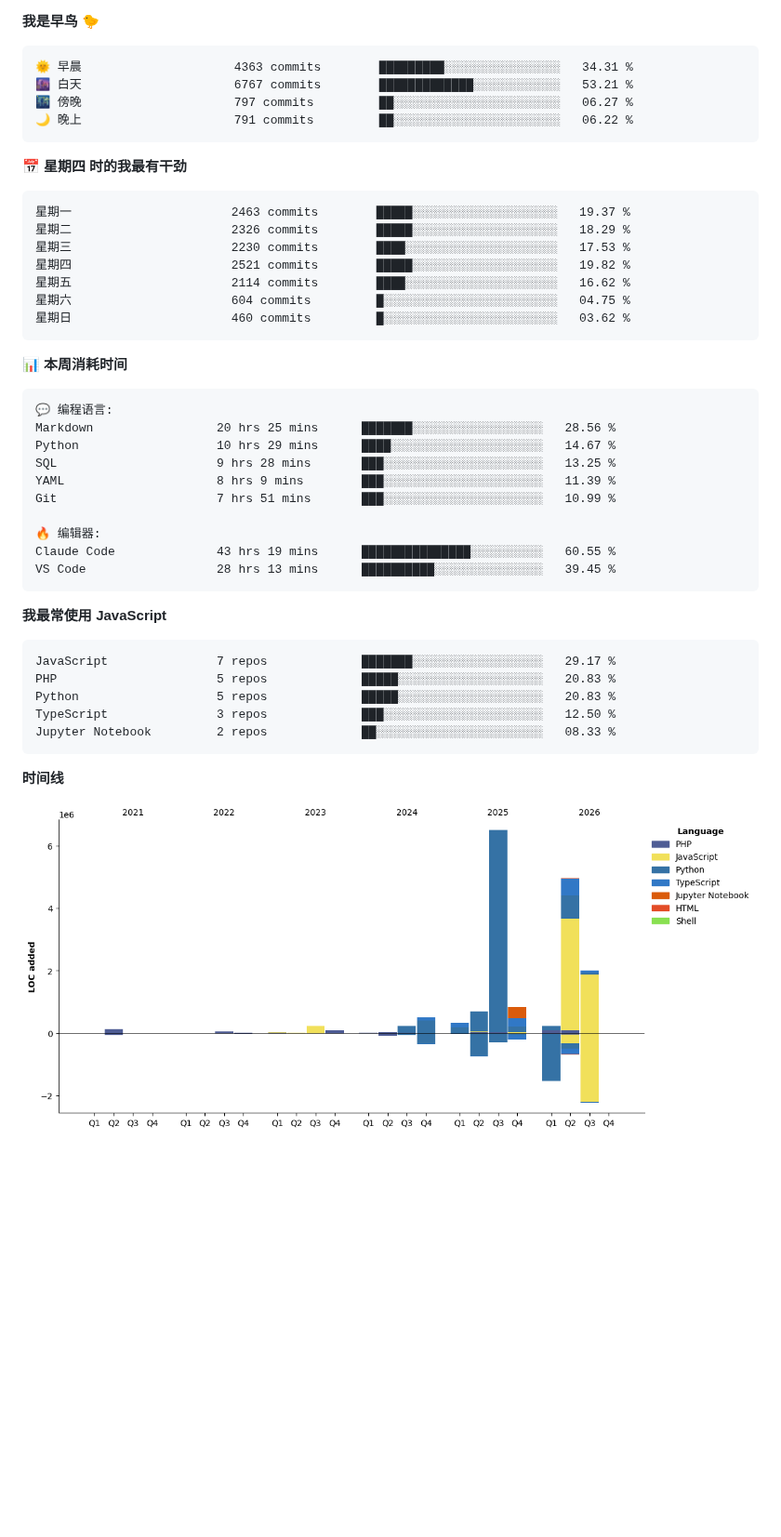
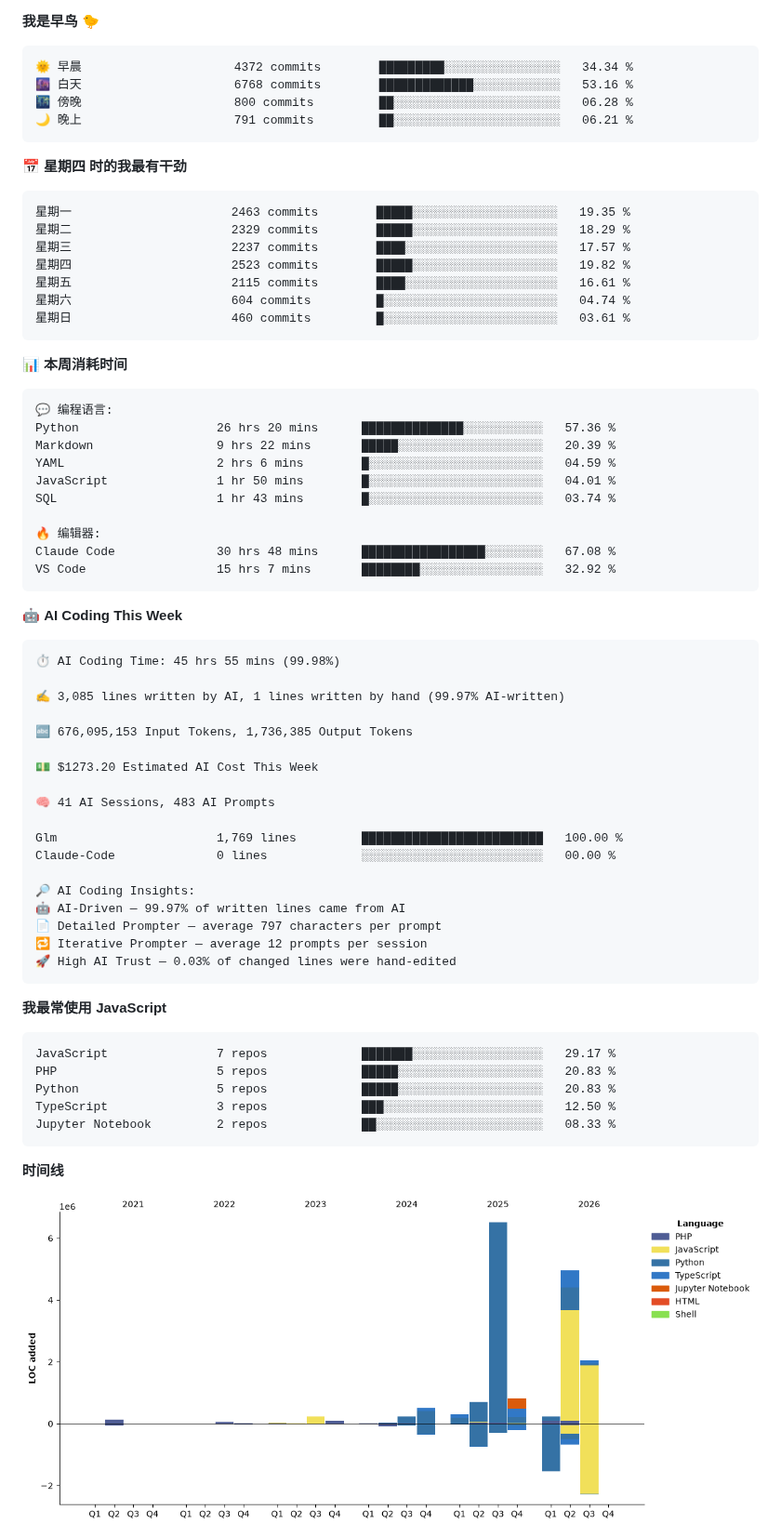
Before and after one commit to abrahamgreyson/abrahamgreyson, a Markdown page: README.md, the part around one of its changes. Shown at 93% size. GitHub-like rendering; pictures changed too: assets/bar_graph.png; blank space fills up the shorter version.

Commit message:
Updated with Dev Metrics

````diff
--- a/README.md
+++ b/README.md
@@ -4,21 +6,21 @@
 **我是早鸟 🐤**
 
 ```text
-🌞 早晨                     4363 commits        █████████░░░░░░░░░░░░░░░░   34.31 %
-🌆 白天                     6767 commits        █████████████░░░░░░░░░░░░   53.21 %
-🌃 傍晚                     797 commits         ██░░░░░░░░░░░░░░░░░░░░░░░   06.27 %
-🌙 晚上                     791 commits         ██░░░░░░░░░░░░░░░░░░░░░░░   06.22 %
+🌞 早晨                     4372 commits        █████████░░░░░░░░░░░░░░░░   34.34 %
+🌆 白天                     6768 commits        █████████████░░░░░░░░░░░░   53.16 %
+🌃 傍晚                     800 commits         ██░░░░░░░░░░░░░░░░░░░░░░░   06.28 %
+🌙 晚上                     791 commits         ██░░░░░░░░░░░░░░░░░░░░░░░   06.21 %
 ```
 📅 **星期四 时的我最有干劲**
 
 ```text
-星期一                      2463 commits        █████░░░░░░░░░░░░░░░░░░░░   19.37 %
-星期二                      2326 commits        █████░░░░░░░░░░░░░░░░░░░░   18.29 %
-星期三                      2230 commits        ████░░░░░░░░░░░░░░░░░░░░░   17.53 %
-星期四                      2521 commits        █████░░░░░░░░░░░░░░░░░░░░   19.82 %
-星期五                      2114 commits        ████░░░░░░░░░░░░░░░░░░░░░   16.62 %
-星期六                      604 commits         █░░░░░░░░░░░░░░░░░░░░░░░░   04.75 %
-星期日                      460 commits         █░░░░░░░░░░░░░░░░░░░░░░░░   03.62 %
+星期一                      2463 commits        █████░░░░░░░░░░░░░░░░░░░░   19.35 %
+星期二                      2329 commits        █████░░░░░░░░░░░░░░░░░░░░   18.29 %
+星期三                      2237 commits        ████░░░░░░░░░░░░░░░░░░░░░   17.57 %
+星期四                      2523 commits        █████░░░░░░░░░░░░░░░░░░░░   19.82 %
+星期五                      2115 commits        ████░░░░░░░░░░░░░░░░░░░░░   16.61 %
+星期六                      604 commits         █░░░░░░░░░░░░░░░░░░░░░░░░   04.74 %
+星期日                      460 commits         █░░░░░░░░░░░░░░░░░░░░░░░░   03.61 %
 ```
 
 
@@ -26,15 +28,38 @@
 
 ```text
 💬 编程语言:
-Markdown                 20 hrs 25 mins      ███████░░░░░░░░░░░░░░░░░░   28.56 %
-Python                   10 hrs 29 mins      ████░░░░░░░░░░░░░░░░░░░░░   14.67 %
-SQL                      9 hrs 28 mins       ███░░░░░░░░░░░░░░░░░░░░░░   13.25 %
-YAML                     8 hrs 9 mins        ███░░░░░░░░░░░░░░░░░░░░░░   11.39 %
-Git                      7 hrs 51 mins       ███░░░░░░░░░░░░░░░░░░░░░░   10.99 %
+Python                   26 hrs 20 mins      ██████████████░░░░░░░░░░░   57.36 %
+Markdown                 9 hrs 22 mins       █████░░░░░░░░░░░░░░░░░░░░   20.39 %
+YAML                     2 hrs 6 mins        █░░░░░░░░░░░░░░░░░░░░░░░░   04.59 %
+JavaScript               1 hr 50 mins        █░░░░░░░░░░░░░░░░░░░░░░░░   04.01 %
+SQL                      1 hr 43 mins        █░░░░░░░░░░░░░░░░░░░░░░░░   03.74 %
 
 🔥 编辑器:
-Claude Code              43 hrs 19 mins      ███████████████░░░░░░░░░░   60.55 %
-VS Code                  28 hrs 13 mins      ██████████░░░░░░░░░░░░░░░   39.45 %
+Claude Code              30 hrs 48 mins      █████████████████░░░░░░░░   67.08 %
+VS Code                  15 hrs 7 mins       ████████░░░░░░░░░░░░░░░░░   32.92 %
+```
+
+🤖 **AI Coding This Week**
+
+```text
+⏱ AI Coding Time: 45 hrs 55 mins (99.98%)
+
+✍️ 3,085 lines written by AI, 1 lines written by hand (99.97% AI-written)
+
+🔤 676,095,153 Input Tokens, 1,736,385 Output Tokens
+
+💵 $1273.20 Estimated AI Cost This Week
+
+🧠 41 AI Sessions, 483 AI Prompts
+
+Glm                      1,769 lines         █████████████████████████   100.00 %
+Claude-Code              0 lines             ░░░░░░░░░░░░░░░░░░░░░░░░░   00.00 %
+
+🔎 AI Coding Insights:
+🤖 AI-Driven — 99.97% of written lines came from AI
+📄 Detailed Prompter — average 797 characters per prompt
+🔁 Iterative Prompter — average 12 prompts per session
+🚀 High AI Trust — 0.03% of changed lines were hand-edited
 ```
 
 **我最常使用 JavaScript**
````
Also changed, not shown: other parts of README.md (+4 -2 lines).
